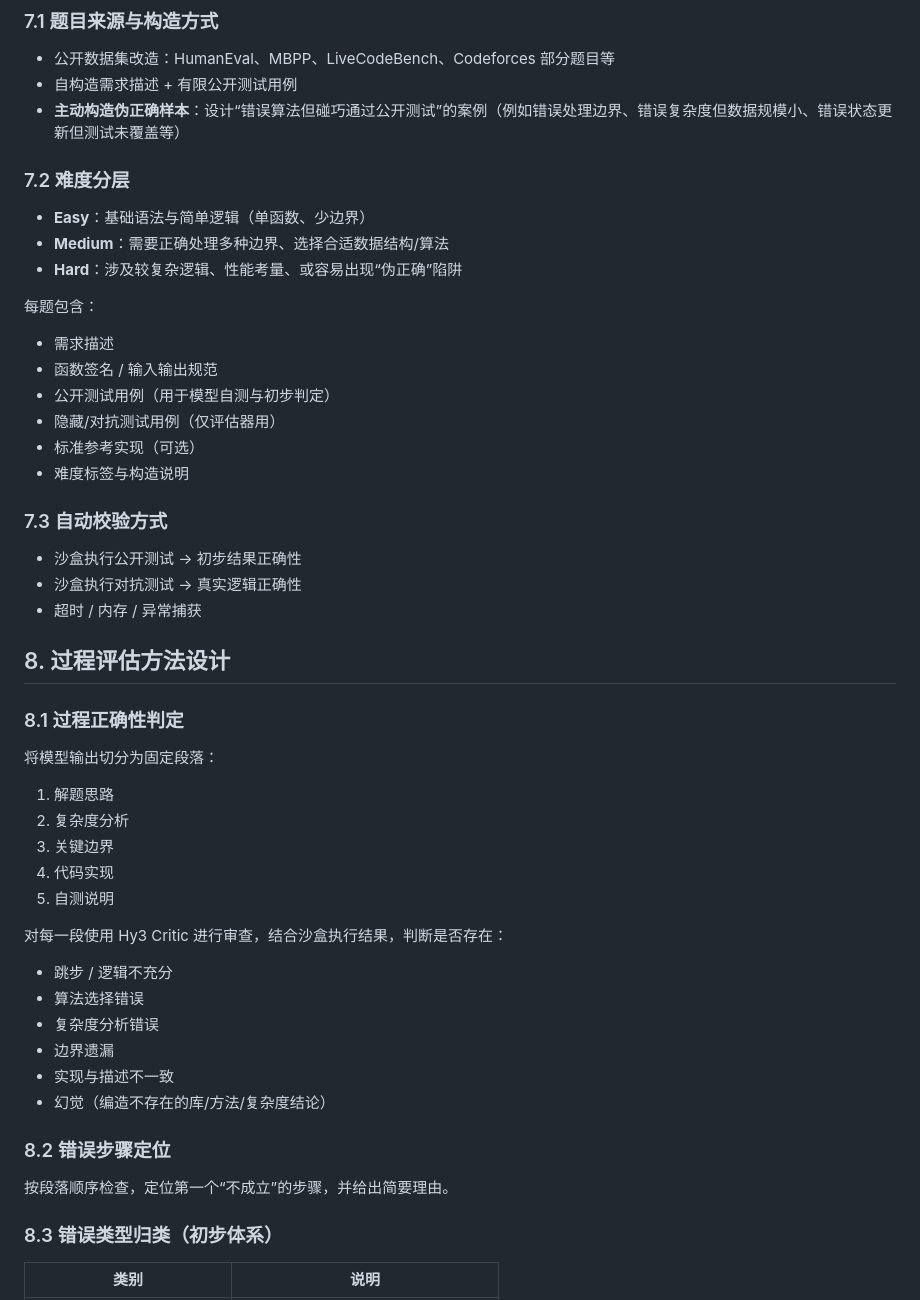
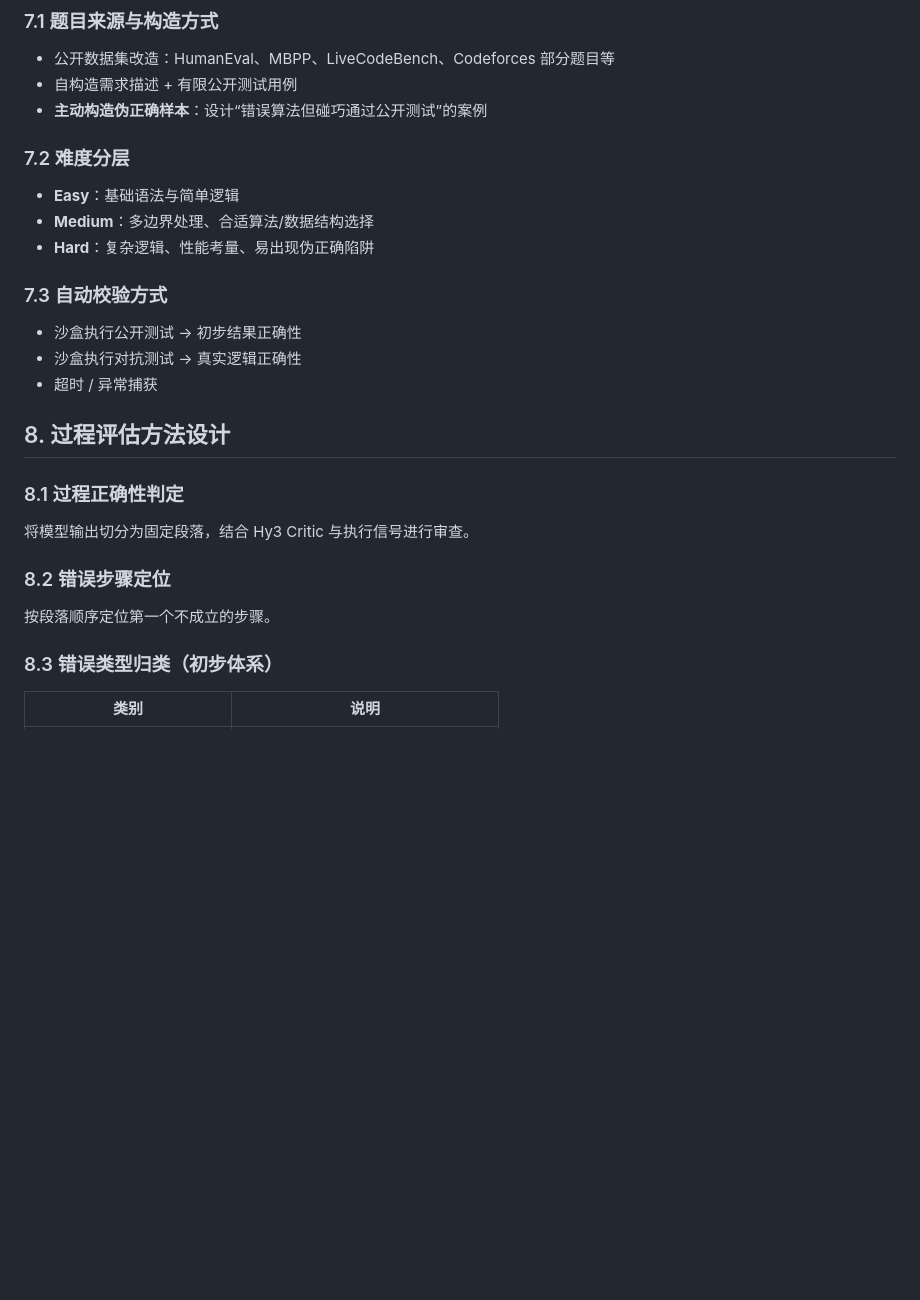
Before and after one commit to SZTULDH/Hy3-Process-Evaluation-Error-Localization, a Markdown page: PROPOSAL.md, the part around one of its changes. Rendered like a GitHub page; blank space fills up the shorter version.

```diff
--- a/PROPOSAL.md
+++ b/PROPOSAL.md
@@ -140,46 +166,25 @@
 ### 7.1 题目来源与构造方式
 - 公开数据集改造：HumanEval、MBPP、LiveCodeBench、Codeforces 部分题目等
 - 自构造需求描述 + 有限公开测试用例
-- **主动构造伪正确样本**：设计“错误算法但碰巧通过公开测试”的案例（例如错误处理边界、错误复杂度但数据规模小、错误状态更新但测试未覆盖等）
+- **主动构造伪正确样本**：设计“错误算法但碰巧通过公开测试”的案例
 
 ### 7.2 难度分层
-- **Easy**：基础语法与简单逻辑（单函数、少边界）
-- **Medium**：需要正确处理多种边界、选择合适数据结构/算法
-- **Hard**：涉及较复杂逻辑、性能考量、或容易出现“伪正确”陷阱
-
-每题包含：
-- 需求描述
-- 函数签名 / 输入输出规范
-- 公开测试用例（用于模型自测与初步判定）
-- 隐藏/对抗测试用例（仅评估器用）
-- 标准参考实现（可选）
-- 难度标签与构造说明
+- **Easy**：基础语法与简单逻辑
+- **Medium**：多边界处理、合适算法/数据结构选择
+- **Hard**：复杂逻辑、性能考量、易出现伪正确陷阱
 
 ### 7.3 自动校验方式
 - 沙盒执行公开测试 → 初步结果正确性
 - 沙盒执行对抗测试 → 真实逻辑正确性
-- 超时 / 内存 / 异常捕获
+- 超时 / 异常捕获
 
 ## 8. 过程评估方法设计
 
 ### 8.1 过程正确性判定
-将模型输出切分为固定段落：
-1. 解题思路
-2. 复杂度分析
-3. 关键边界
-4. 代码实现
-5. 自测说明
-
-对每一段使用 Hy3 Critic 进行审查，结合沙盒执行结果，判断是否存在：
-- 跳步 / 逻辑不充分
-- 算法选择错误
-- 复杂度分析错误
-- 边界遗漏
-- 实现与描述不一致
-- 幻觉（编造不存在的库/方法/复杂度结论）
+将模型输出切分为固定段落，结合 Hy3 Critic 与执行信号进行审查。
 
 ### 8.2 错误步骤定位
-按段落顺序检查，定位第一个“不成立”的步骤，并给出简要理由。
+按段落顺序定位第一个不成立的步骤。
 
 ### 8.3 错误类型归类（初步体系）
 
```
Also changed, not shown: other parts of PROPOSAL.md (+80 -68 lines).
